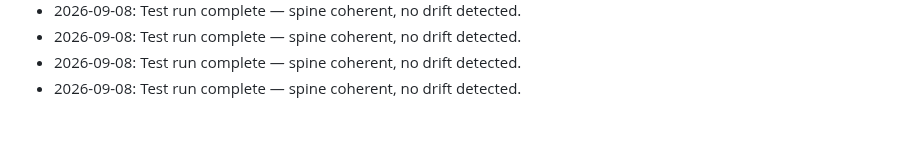
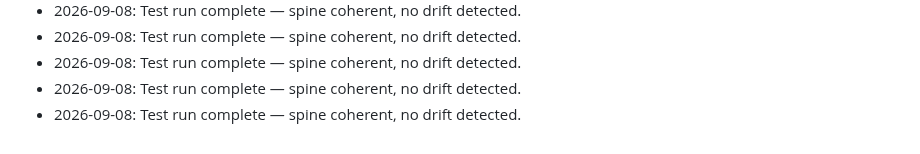
Before and after one commit to brianscottwatson-cell/Peak-signal, a Markdown page: spine.md, the part around the change. GitHub-like rendering.

Commit message:
Spine sync test run: coherent, no drift in five fields

```diff
--- a/spine.md
+++ b/spine.md
@@ -86,3 +86,4 @@
 - 2026-09-08: Test run complete — spine coherent, no drift detected.
 - 2026-09-08: Test run complete — spine coherent, no drift detected.
 - 2026-09-08: Test run complete — spine coherent, no drift detected.
+- 2026-09-08: Test run complete — spine coherent, no drift detected.
```
